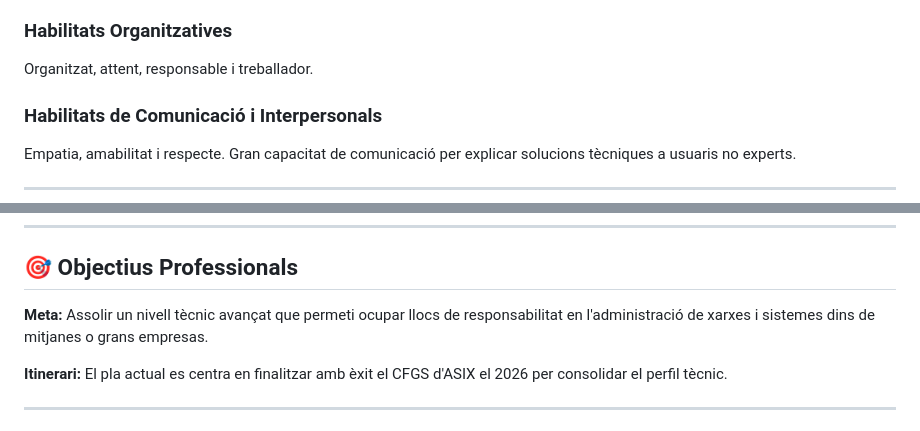
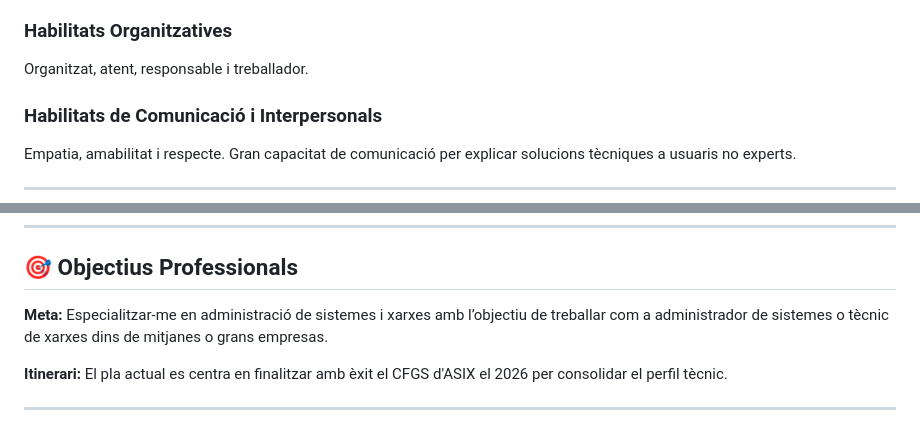
Before and after one commit to alexpicacastro/IPOP, a Markdown page: README.md, 2 parts joined by grey strips. Rendered like a GitHub page.

```diff
--- a/README.md
+++ b/README.md
@@ -61,7 +61,7 @@ Configurar, administrar i mantenir sistemes informàtics, garantint la funcional
 - Treball en equip
 
 ### Habilitats Organitzatives
-Organitzat, attent, responsable i treballador.
+Organitzat, atent, responsable i treballador.
 
 ### Habilitats de Comunicació i Interpersonals
 Empatia, amabilitat i respecte. Gran capacitat de comunicació per explicar solucions tècniques a usuaris no experts.
@@ -107,7 +107,7 @@ Empatia, amabilitat i respecte. Gran capacitat de comunicació per explicar solu
 
 ## 🎯 Objectius Professionals
 
-**Meta:** Assolir un nivell tècnic avançat que permeti ocupar llocs de responsabilitat en l'administració de xarxes i sistemes dins de mitjanes o grans empresas.
+**Meta:** Especialitzar-me en administració de sistemes i xarxes amb l’objectiu de treballar com a administrador de sistemes o tècnic de xarxes dins de mitjanes o grans empresas.
 
 **Itinerari:** El pla actual es centra en finalitzar amb èxit el CFGS d'ASIX el 2026 per consolidar el perfil tècnic.
 
```
